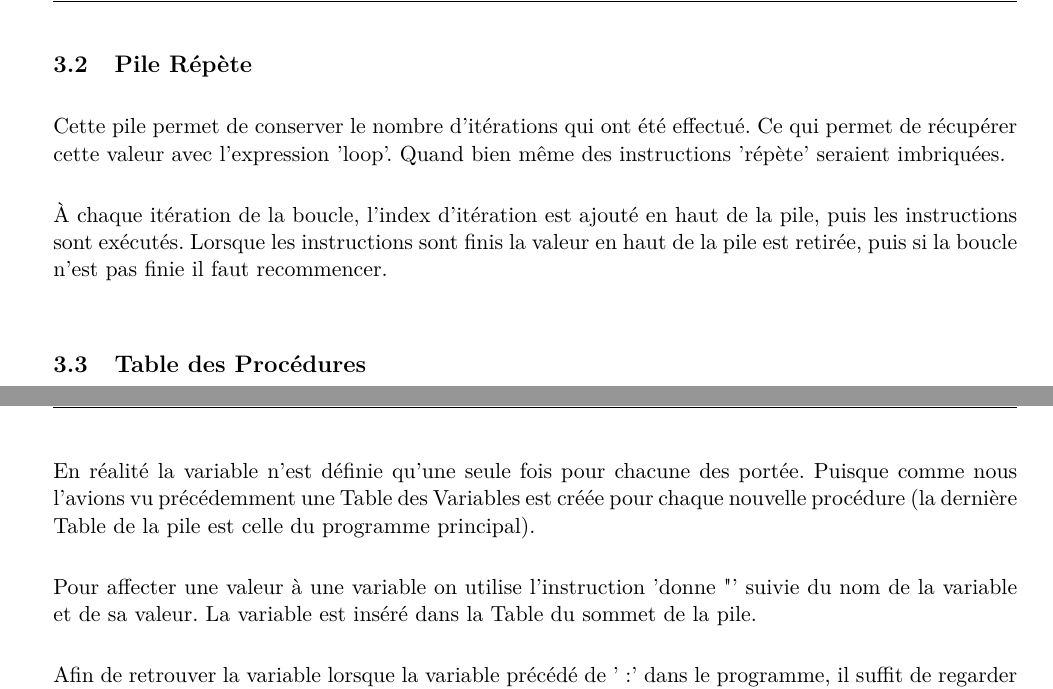
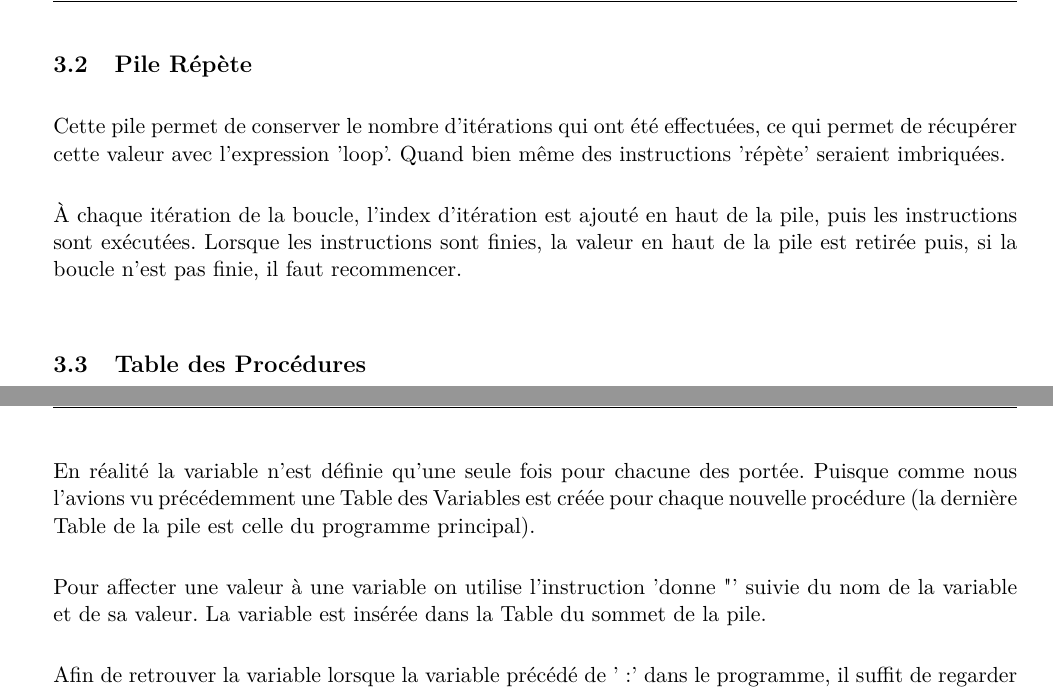
Before and after one commit to Mar60/TP-NF11, a LaTeX document (livrables/Rapport LOGO/main.tex): two parts of pages 6 and 7 of 9, joined at a grey line, cut so that both start at the same text. Compiled offline with pdfLaTeX.

Commit message:
correct some mistakes

```diff
--- a/livrables/Rapport LOGO/main.tex
+++ b/livrables/Rapport LOGO/main.tex
@@ -142,9 +142,9 @@ Lorsque le traitement de la fonction ou de la procédure est finie, il faut reti
 
 
 \subsection{Pile Répète}
-Cette pile permet de conserver le nombre d'itérations qui ont été effectué. Ce qui permet de récupérer cette valeur avec l'expression 'loop'. Quand bien même des instructions 'répète' seraient imbriquées.
+Cette pile permet de conserver le nombre d'itérations qui ont été effectuées, ce qui permet de récupérer cette valeur avec l'expression 'loop'. Quand bien même des instructions 'répète' seraient imbriquées.
 
-À chaque itération de la boucle, l'index d'itération est ajouté en haut de la pile, puis les instructions sont exécutés. Lorsque les instructions sont finis la valeur en haut de la pile est retirée, puis si la boucle n'est pas finie il faut recommencer.
+À chaque itération de la boucle, l'index d'itération est ajouté en haut de la pile, puis les instructions sont exécutées. Lorsque les instructions sont finies, la valeur en haut de la pile est retirée puis, si la boucle n'est pas finie, il faut recommencer.
 
 \subsection{Table des Procédures}
 Les procédures (et fonctions) posent un nouveau problème, puisque leurs définitions sont réalisées avant le programme principal, mais elles ne sont exécutées que lors de l'appel de ces derniers.
@@ -178,7 +178,7 @@ Dans l'exemple ci-dessous on affecte à une variable size une valeur à deux rep
 
 En réalité la variable n'est définie qu'une seule fois pour chacune des portée. Puisque comme nous l'avions vu précédemment une Table des Variables est créée pour chaque nouvelle procédure (la dernière Table de la pile est celle du programme principal).
 
-Pour affecter une valeur à une variable on utilise l'instruction 'donne "' suivie du nom de la variable et de sa valeur. La variable est inséré dans la Table du sommet de la pile.
+Pour affecter une valeur à une variable on utilise l'instruction 'donne "' suivie du nom de la variable et de sa valeur. La variable est insérée dans la Table du sommet de la pile.
 
 Afin de retrouver la variable lorsque la variable précédé de ':' dans le programme, il suffit de regarder dans la Table au sommet de la pile qui correspond à une Map.
 L'identifiant de la variable permet de récupérer la valeur pour pouvoir l'utiliser ailleurs.
```
Also changed, not shown: livrables/Rapport LOGO/main.tex (4 more changed lines).
